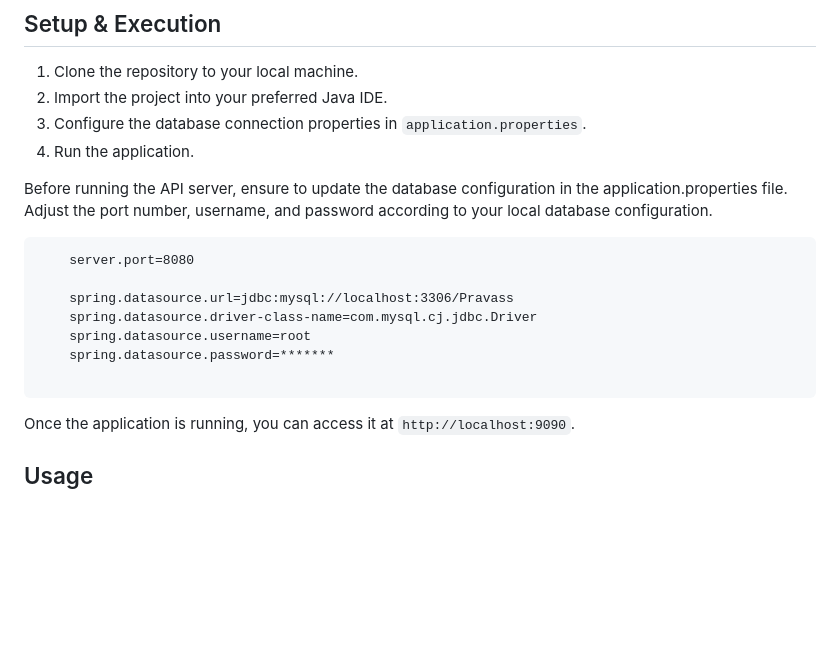
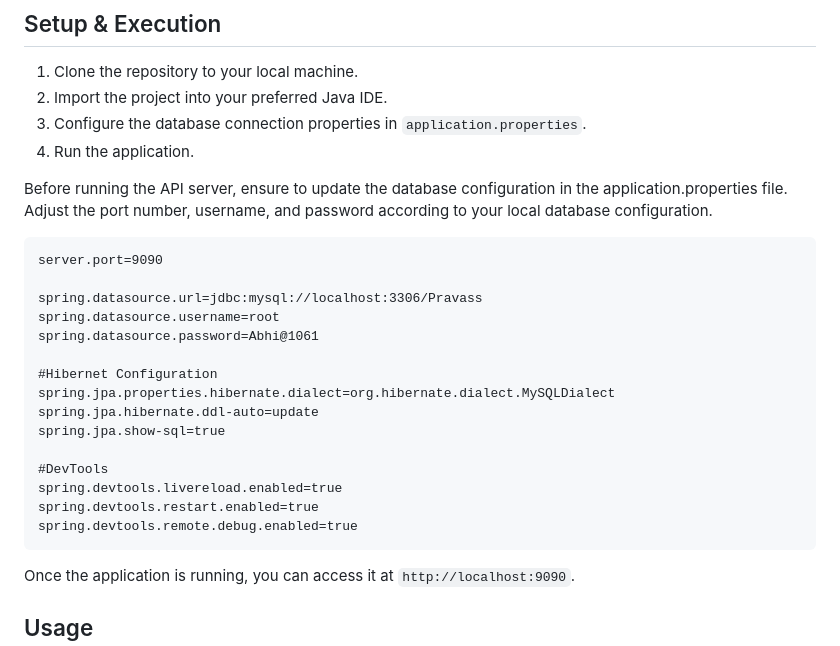
Before and after one commit to Abhishek1061/Travel_Booking_Application, a Markdown page: README.md, the part around the change. Drawn GitHub-style; blank space fills up the shorter version.

````diff
--- a/README.md
+++ b/README.md
@@ -46,13 +46,21 @@ The application provides several features for both travel agencies and customers
 Before running the API server, ensure to update the database configuration in the application.properties file. Adjust the port number, username, and password according to your local database configuration.
 
 ```
-    server.port=8080
+server.port=9090
 
-    spring.datasource.url=jdbc:mysql://localhost:3306/Pravass
-    spring.datasource.driver-class-name=com.mysql.cj.jdbc.Driver
-    spring.datasource.username=root
-    spring.datasource.password=*******
+spring.datasource.url=jdbc:mysql://localhost:3306/Pravass
+spring.datasource.username=root
+spring.datasource.password=Abhi@1061
 
+#Hibernet Configuration
+spring.jpa.properties.hibernate.dialect=org.hibernate.dialect.MySQLDialect
+spring.jpa.hibernate.ddl-auto=update
+spring.jpa.show-sql=true
+
+#DevTools
+spring.devtools.livereload.enabled=true
+spring.devtools.restart.enabled=true
+spring.devtools.remote.debug.enabled=true
 ```
 
 Once the application is running, you can access it at `http://localhost:9090`.
````
